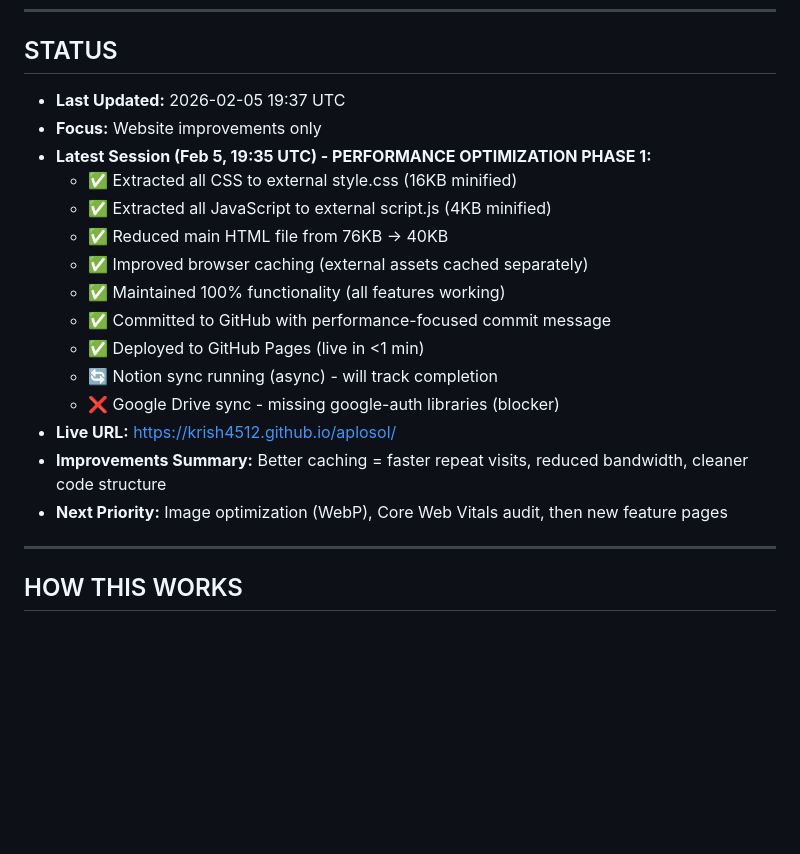
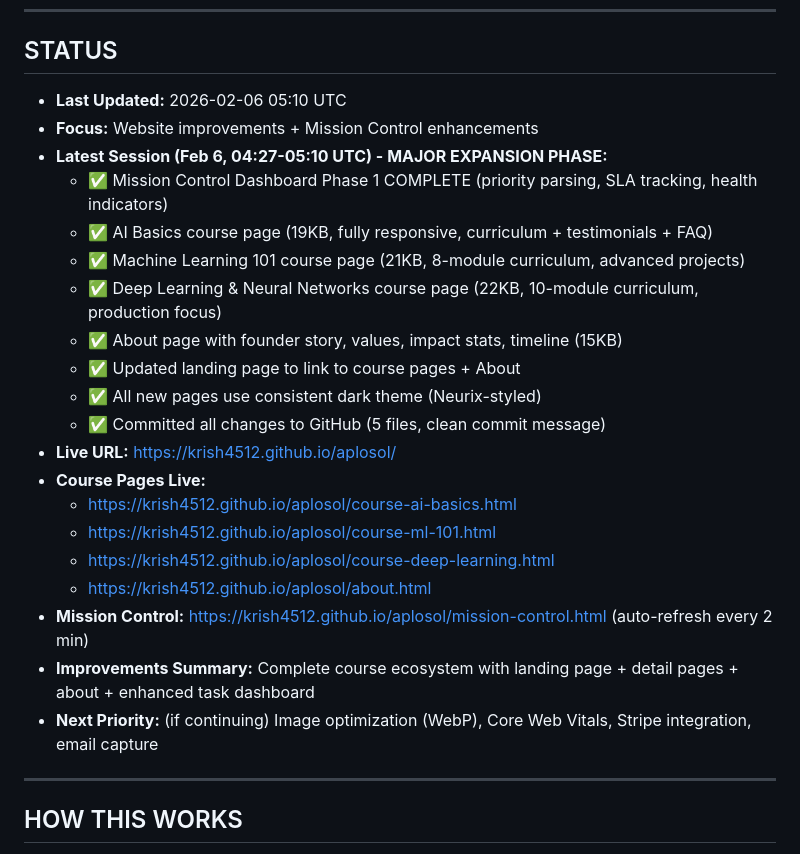
Before and after one commit to krish4512/aplosol, a Markdown page: TASKS.md, the part around one of its changes. Drawn GitHub-style; blank space fills up the shorter version.

```diff
--- a/TASKS.md
+++ b/TASKS.md
@@ -175,21 +212,26 @@ Status: [ ] Pending | [✅] Done | [🔄] In Progress | [📋 REVIEW]
 
 ## STATUS
 
-- **Last Updated:** 2026-02-05 19:37 UTC
-- **Focus:** Website improvements only
-- **Latest Session (Feb 5, 19:35 UTC) - PERFORMANCE OPTIMIZATION PHASE 1:**
-  - ✅ Extracted all CSS to external style.css (16KB minified)
-  - ✅ Extracted all JavaScript to external script.js (4KB minified)
-  - ✅ Reduced main HTML file from 76KB → 40KB
-  - ✅ Improved browser caching (external assets cached separately)
-  - ✅ Maintained 100% functionality (all features working)
-  - ✅ Committed to GitHub with performance-focused commit message
-  - ✅ Deployed to GitHub Pages (live in <1 min)
-  - 🔄 Notion sync running (async) - will track completion
-  - ❌ Google Drive sync - missing google-auth libraries (blocker)
+- **Last Updated:** 2026-02-06 05:10 UTC
+- **Focus:** Website improvements + Mission Control enhancements
+- **Latest Session (Feb 6, 04:27-05:10 UTC) - MAJOR EXPANSION PHASE:**
+  - ✅ Mission Control Dashboard Phase 1 COMPLETE (priority parsing, SLA tracking, health indicators)
+  - ✅ AI Basics course page (19KB, fully responsive, curriculum + testimonials + FAQ)
+  - ✅ Machine Learning 101 course page (21KB, 8-module curriculum, advanced projects)
+  - ✅ Deep Learning & Neural Networks course page (22KB, 10-module curriculum, production focus)
+  - ✅ About page with founder story, values, impact stats, timeline (15KB)
+  - ✅ Updated landing page to link to course pages + About
+  - ✅ All new pages use consistent dark theme (Neurix-styled)
+  - ✅ Committed all changes to GitHub (5 files, clean commit message)
 - **Live URL:** https://krish4512.github.io/aplosol/
-- **Improvements Summary:** Better caching = faster repeat visits, reduced bandwidth, cleaner code structure
-- **Next Priority:** Image optimization (WebP), Core Web Vitals audit, then new feature pages
+- **Course Pages Live:**
+  - https://krish4512.github.io/aplosol/course-ai-basics.html
+  - https://krish4512.github.io/aplosol/course-ml-101.html
+  - https://krish4512.github.io/aplosol/course-deep-learning.html
+  - https://krish4512.github.io/aplosol/about.html
+- **Mission Control:** https://krish4512.github.io/aplosol/mission-control.html (auto-refresh every 2 min)
+- **Improvements Summary:** Complete course ecosystem with landing page + detail pages + about + enhanced task dashboard
+- **Next Priority:** (if continuing) Image optimization (WebP), Core Web Vitals, Stripe integration, email capture
 
 ---
 
```
Also changed, not shown: other parts of TASKS.md (+50 -13 lines).
